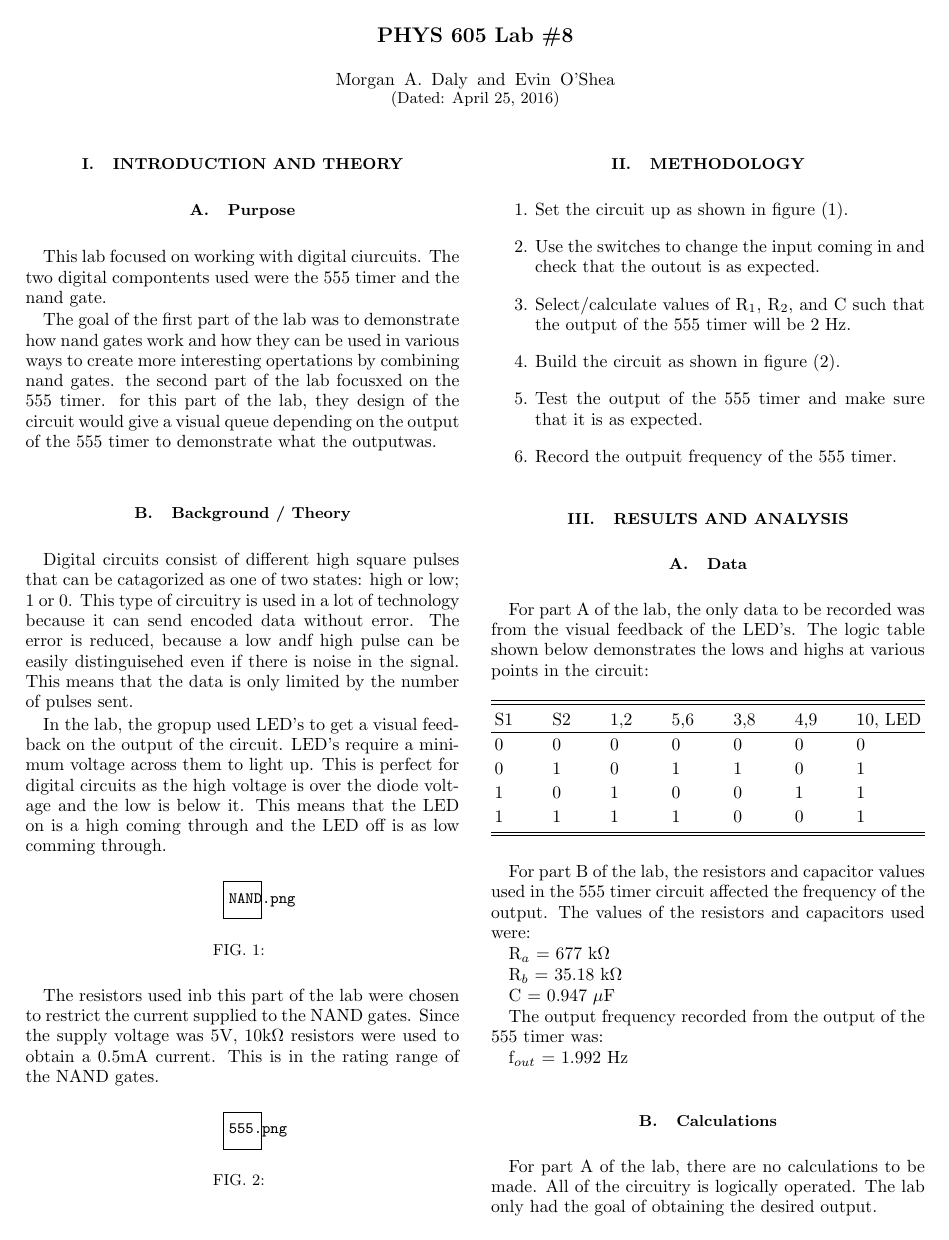
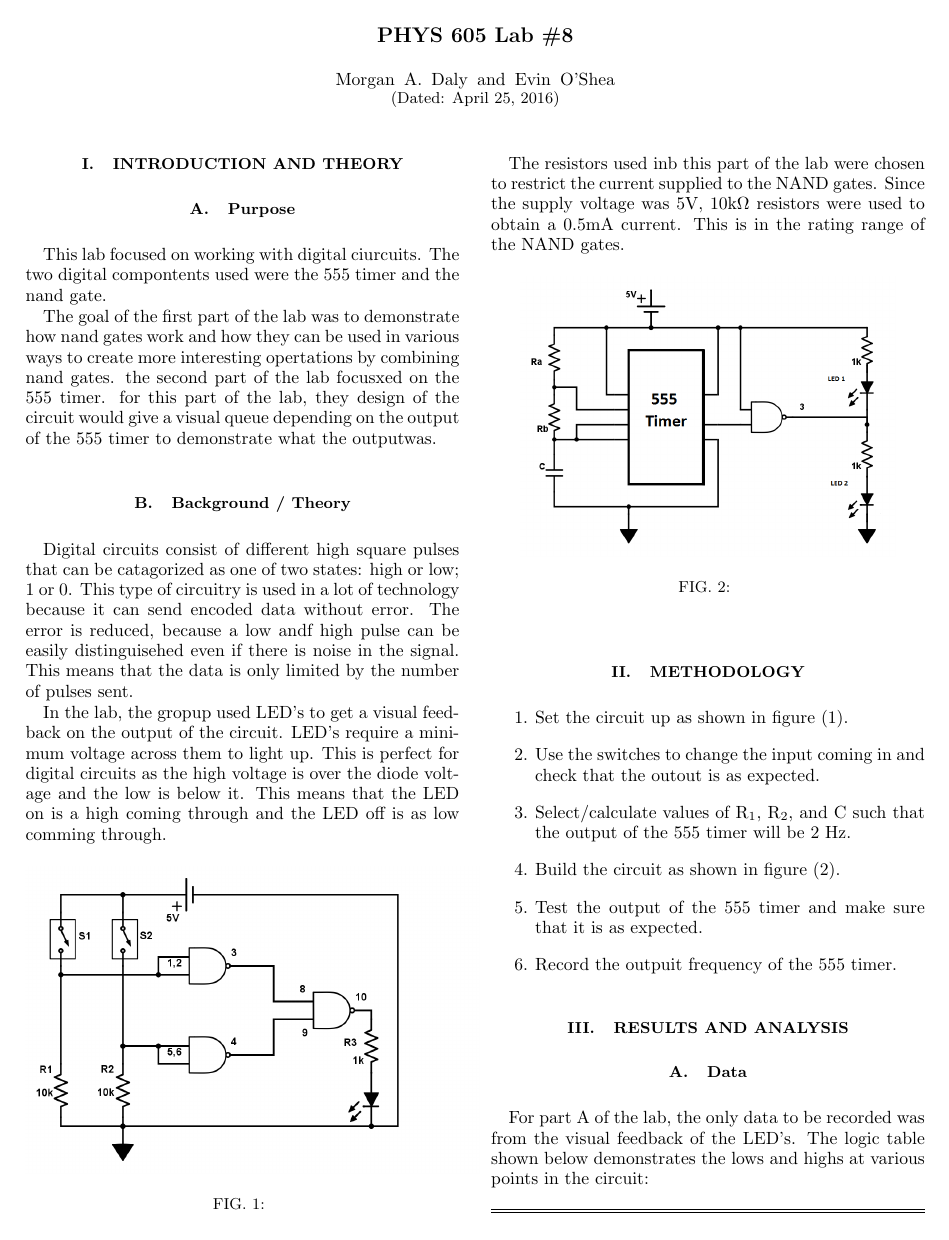
Before and after one commit to evinoshea/Circuits, a LaTeX paper (lab8/phys605lab8.tex): page 1 of 2. The pictures show the PDF file lab8/phys605lab8.pdf that the author committed with the source.

Commit message:
added pics

```diff
--- a/lab8/phys605lab8.tex
+++ b/lab8/phys605lab8.tex
@@ -40,7 +40,7 @@ LED's require a minimum voltage across them to light up. This is perfect for dig
 
 
 \begin{figure}[h]
-    \includegraphics[scale=0.3]{NAND.png}
+    \includegraphics[scale=0.25]{NAND.png}
     \caption{}
 \end{figure}
 
@@ -51,7 +51,7 @@ The resistors used inb this part of the lab were chosen to restrict the current
 
 
 \begin{figure}[h]
-    \includegraphics[scale=0.3]{555.png}
+    \includegraphics[scale=0.35]{555.png}
     \caption{}
 \end{figure}
 
```
Also changed, not shown: lab8/555.png (added), lab8/NAND.png (added), lab8/phys605lab8.pdf, 2 other files.
